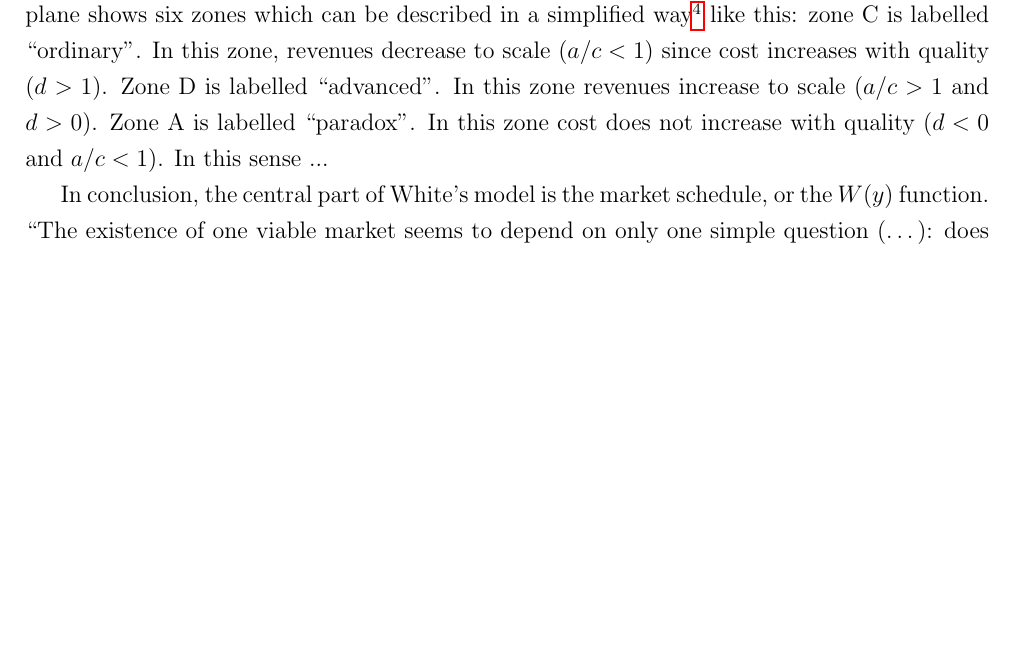
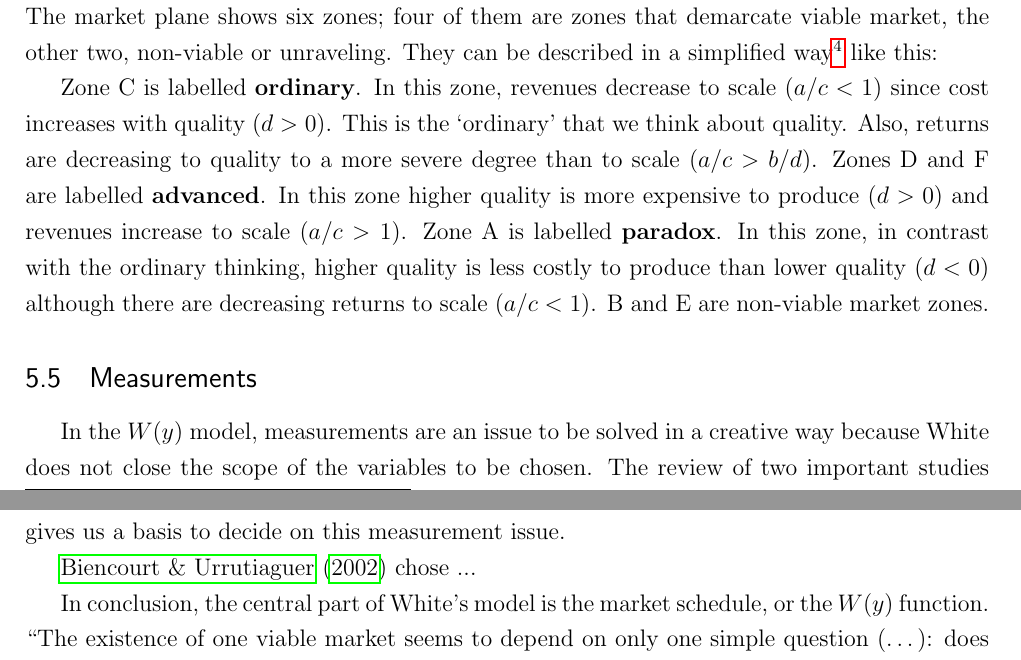
Before and after one commit to neylsoncrepalde/tese, a LaTeX thesis (project_lazega.tex): part of page 10 of 24 before the commit and two parts of pages 10 and 11 of 24 after it, the two joined at a grey line, cut at the place of the change, the shorter picture padded with empty space. Compiled offline with pdfLaTeX.

Commit message:
measurements

```diff
--- a/project_lazega.tex
+++ b/project_lazega.tex
@@ -435,11 +435,15 @@
 		\fonte{\cite[p. 229]{favereau2002markets}}
 	\end{figure}
 
-	To \citeonline{eloire2009reseaux}, the main goal of White's model is to show the structure of the market. The market plane shows six zones which can be described in a simplified way\footnote{A mathematical development of this plane is described in Appendix 1.} like this: zone C is labelled ``ordinary''. In this zone, revenues decrease to scale ($a/c < 1$) since cost increases with quality ($d > 1$). Zone D is labelled ``advanced''. In this zone revenues increase to scale ($a/c > 1$ and $d > 0$). Zone A is labelled ``paradox''. In this zone cost does not increase with quality ($d < 0$ and $a/c < 1$). In this sense ...  % parei no final da página 61 da tese de Eloire
+	To \citeonline{eloire2009reseaux}, the main goal of White's model is to show the structure of the market. The market plane shows six zones; four of them are zones that demarcate viable market, the other two, non-viable or unraveling. They can be described in a simplified way\footnote{A mathematical development of this plane is described in Appendix 1.} like this:
 
+	Zone C is labelled \textbf{ordinary}. In this zone, revenues decrease to scale ($a/c < 1$) since cost increases with quality ($d > 0$). This is the `ordinary' that we think about quality. Also, returns are decreasing to quality to a more severe degree than to scale ($a/c > b/d$). Zones D and F are labelled \textbf{advanced}. In this zone higher quality is more expensive to produce ($d > 0$) and revenues increase to scale ($a/c > 1$). Zone A is labelled \textbf{paradox}. In this zone, in contrast with the ordinary thinking, higher quality is less costly to produce than lower quality ($d < 0$) although there are decreasing returns to scale ($a/c < 1$). B and E are non-viable market zones.
 
+	\subsection{Measurements}
 
+	In the $W(y)$ model, measurements are an issue to be solved in a creative way because White does not close the scope of the variables to be chosen. The review of two important studies gives us a basis to decide on this measurement issue.
 
+	\citeonline{biencourt2002market} chose ...
 
 
 
```
Also changed, not shown: project_lazega.bbl, project_lazega.pdf, 4 other files.
